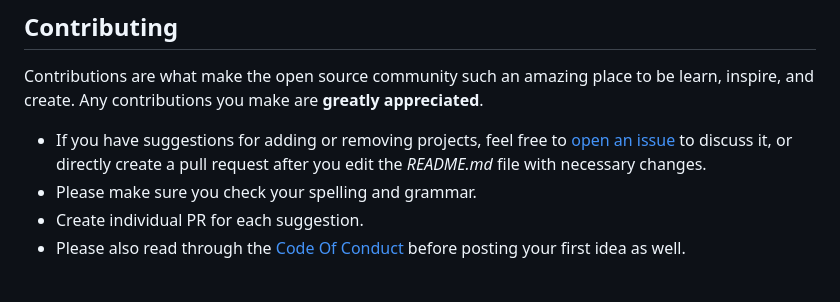
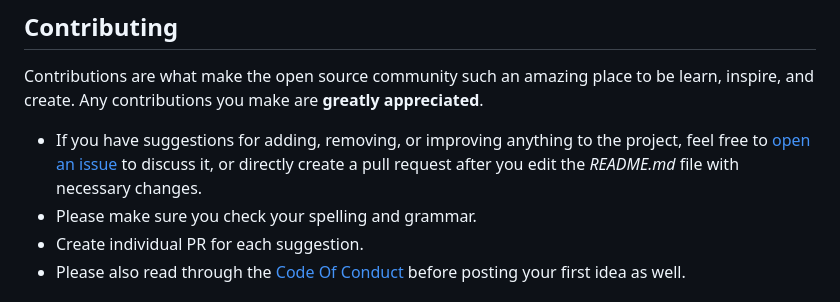
Before and after one commit to kccup/CC-Site, a Markdown page: README.md, the part around the change. GitHub-like rendering.

Commit message:
Update README.md
Grammar

```diff
--- a/README.md
+++ b/README.md
@@ -49,7 +49,7 @@ To be continued....
 ## Contributing
 
 Contributions are what make the open source community such an amazing place to be learn, inspire, and create. Any contributions you make are **greatly appreciated**.
-* If you have suggestions for adding or removing projects, feel free to [open an issue](https://github.com/kccup/CC-Site/issues/new) to discuss it, or directly create a pull request after you edit the *README.md* file with necessary changes.
+* If you have suggestions for adding, removing, or improving anything to the project, feel free to [open an issue](https://github.com/kccup/CC-Site/issues/new) to discuss it, or directly create a pull request after you edit the *README.md* file with necessary changes.
 * Please make sure you check your spelling and grammar.
 * Create individual PR for each suggestion.
 * Please also read through the [Code Of Conduct](https://github.com/kccup/CC-Site/blob/main/CODE_OF_CONDUCT.md) before posting your first idea as well.
```
